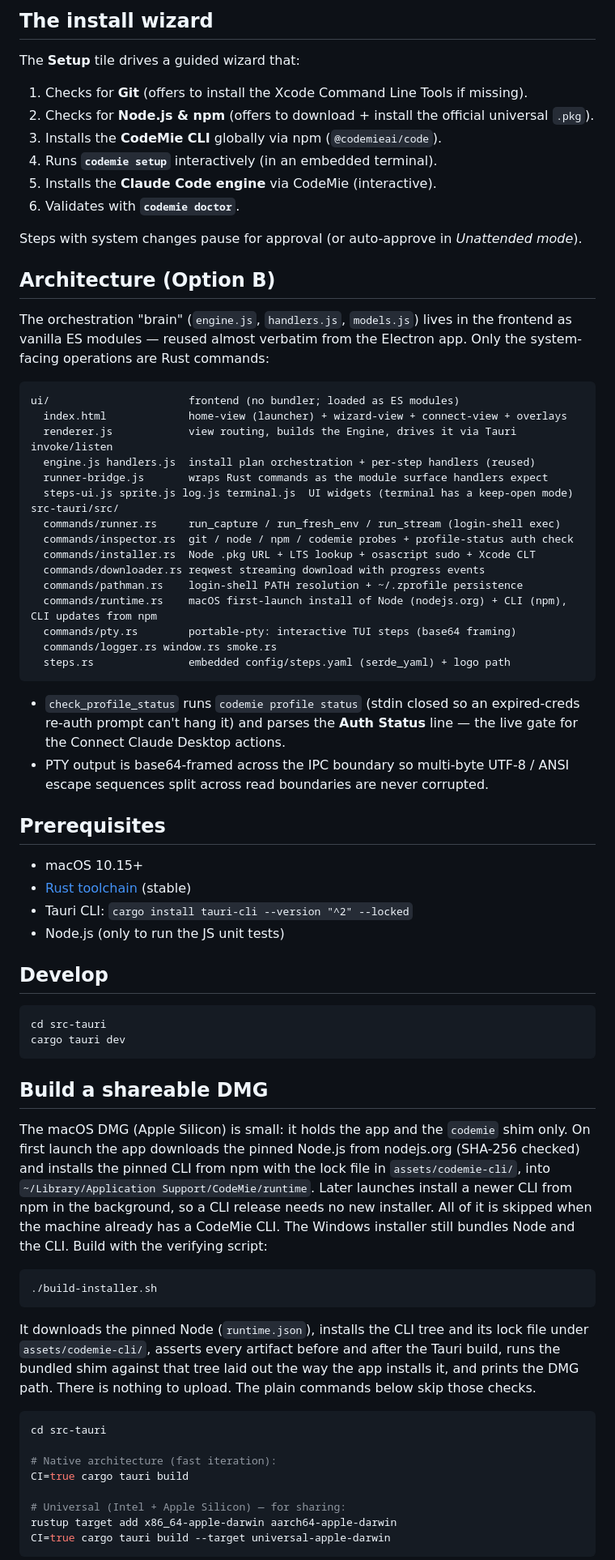
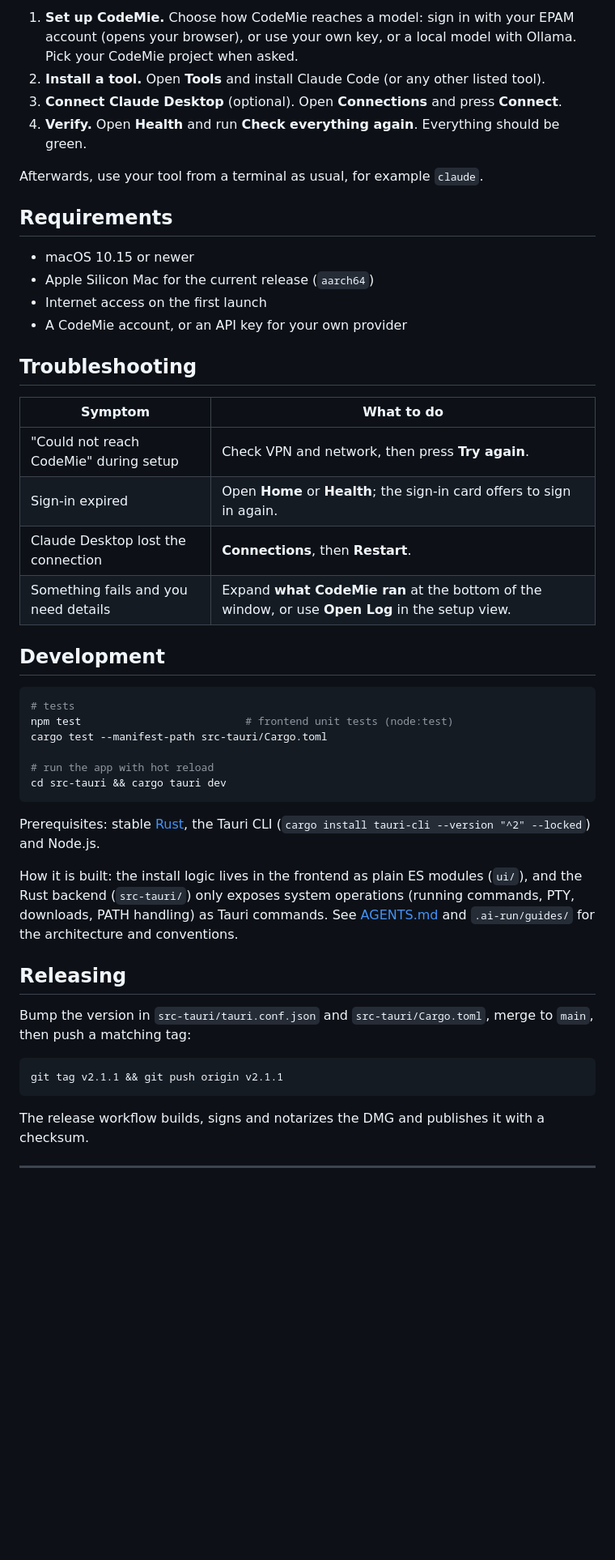
Before and after one commit to codemie-ai/codemie-connect, a Markdown page: README.md, the part around one of its changes. Shown at 81% size. Rendered like a GitHub page; blank space fills up the shorter version.

Commit message:
docs: update README (#68)
* docs: rewrite README with download button, usage guide and demo

````diff
--- a/README.md
+++ b/README.md
@@ -25,80 +67,55 @@ Connect/analytics output streams in an embedded terminal; navigation between vie
 
-## The install wizard
+1. **Set up CodeMie.** Choose how CodeMie reaches a model: sign in with your EPAM account (opens your browser), or use your own key, or a local model with Ollama. Pick your CodeMie project when asked.
+2. **Install a tool.** Open **Tools** and install Claude Code (or any other listed tool).
+3. **Connect Claude Desktop** (optional). Open **Connections** and press **Connect**.
+4. **Verify.** Open **Health** and run **Check everything again**. Everything should be green.
 
-The **Setup** tile drives a guided wizard that:
+Afterwards, use your tool from a terminal as usual, for example `claude`.
 
-1. Checks for **Git** (offers to install the Xcode Command Line Tools if missing).
-2. Checks for **Node.js & npm** (offers to download + install the official universal `.pkg`).
-3. Installs the **CodeMie CLI** globally via npm (`@codemieai/code`).
-4. Runs **`codemie setup`** interactively (in an embedded terminal).
-5. Installs the **Claude Code engine** via CodeMie (interactive).
-6. Validates with **`codemie doctor`**.
+## Requirements
 
-Steps with system changes pause for approval (or auto-approve in *Unattended mode*).
+- macOS 10.15 or newer
+- Apple Silicon Mac for the current release (`aarch64`)
+- Internet access on the first launch
+- A CodeMie account, or an API key for your own provider
 
-## Architecture (Option B)
+## Troubleshooting
 
-The orchestration "brain" (`engine.js`, `handlers.js`, `models.js`) lives in the frontend as
-vanilla ES modules — reused almost verbatim from the Electron app. Only the system-facing
-operations are Rust commands:
+| Symptom | What to do |
+|---|---|
+| "Could not reach CodeMie" during setup | Check VPN and network, then press **Try again**. |
+| Sign-in expired | Open **Home** or **Health**; the sign-in card offers to sign in again. |
+| Claude Desktop lost the connection | **Connections**, then **Restart**. |
+| Something fails and you need details | Expand **what CodeMie ran** at the bottom of the window, or use **Open Log** in the setup view. |
 
-```
-ui/                      frontend (no bundler; loaded as ES modules)
-  index.html             home-view (launcher) + wizard-view + connect-view + overlays
-  renderer.js            view routing, builds the Engine, drives it via Tauri invoke/listen
-  engine.js handlers.js  install plan orchestration + per-step handlers (reused)
-  runner-bridge.js       wraps Rust commands as the module surface handlers expect
-  steps-ui.js sprite.js log.js terminal.js  UI widgets (terminal has a keep-open mode)
-src-tauri/src/
-  commands/runner.rs     run_capture / run_fresh_env / run_stream (login-shell exec)
-  commands/inspector.rs  git / node / npm / codemie probes + profile-status auth check
-  commands/installer.rs  Node .pkg URL + LTS lookup + osascript sudo + Xcode CLT
-  commands/downloader.rs reqwest streaming download with progress events
-  commands/pathman.rs    login-shell PATH resolution + ~/.zprofile persistence
-  commands/runtime.rs    macOS first-launch install of Node (nodejs.org) + CLI (npm), CLI updates from npm
-  commands/pty.rs        portable-pty: interactive TUI steps (base64 framing)
-  commands/logger.rs window.rs smoke.rs
-  steps.rs               embedded config/steps.yaml (serde_yaml) + logo path
+## Development
+
+```bash
+# tests
+npm test                          # frontend unit tests (node:test)
+cargo test --manifest-path src-tauri/Cargo.toml
+
+# run the app with hot reload
+cd src-tauri && cargo tauri dev
 ```
 
-- `check_profile_status` runs `codemie profile status` (stdin closed so an expired-creds
-  re-auth prompt can't hang it) and parses the **Auth Status** line — the live gate for the
-  Connect Claude Desktop actions.
-- PTY output is base64-framed across the IPC boundary so multi-byte UTF-8 / ANSI escape
-  sequences split across read boundaries are never corrupted.
+Prerequisites: stable [Rust](https://rustup.rs), the Tauri CLI (`cargo install tauri-cli --version "^2" --locked`) and Node.js.
 
-## Prerequisites
+How it is built: the install logic lives in the frontend as plain ES modules (`ui/`), and the
+Rust backend (`src-tauri/`) only exposes system operations (running commands, PTY, downloads,
+PATH handling) as Tauri commands. See [AGENTS.md](AGENTS.md) and `.ai-run/guides/` for the
+architecture and conventions.
 
-- macOS 10.15+
-- [Rust toolchain](https://rustup.rs) (stable)
-- Tauri CLI: `cargo install tauri-cli --version "^2" --locked`
-- Node.js (only to run the JS unit tests)
+## Releasing
 
-## Develop
+Bump the version in `src-tauri/tauri.conf.json` and `src-tauri/Cargo.toml`, merge to `main`, then push a
+matching tag:
 
 ```bash
-cd src-tauri
-cargo tauri dev
+git tag v2.1.1 && git push origin v2.1.1
 ```
 
-## Build a shareable DMG
+The release workflow builds, signs and notarizes the DMG and publishes it with a checksum.
 
-The macOS DMG (Apple Silicon) is small: it holds the app and the `codemie` shim only. On first launch the app downloads the pinned Node.js from nodejs.org (SHA-256 checked) and installs the pinned CLI from npm with the lock file in `assets/codemie-cli/`, into `~/Library/Application Support/CodeMie/runtime`. Later launches install a newer CLI from npm in the background, so a CLI release needs no new installer. All of it is skipped when the machine already has a CodeMie CLI. The Windows installer still bundles Node and the CLI. Build with the verifying script:
+---
 
-```bash
-./build-installer.sh
-```
-
-It downloads the pinned Node (`runtime.json`), installs the CLI tree and its lock file under `assets/codemie-cli/`, asserts every artifact before and after the Tauri build, runs the bundled shim against that tree laid out the way the app installs it, and prints the DMG path. There is nothing to upload. The plain commands below skip those checks.
-
-```bash
-cd src-tauri
-
-# Native architecture (fast iteration):
-CI=true cargo tauri build
-
-# Universal (Intel + Apple Silicon) — for sharing:
-rustup target add x86_64-apple-darwin aarch64-apple-darwin
-CI=true cargo tauri build --target universal-apple-darwin
-```
-
````
Also changed, not shown: other parts of README.md (+62 -143 lines), docs/media/demo.gif (added).
